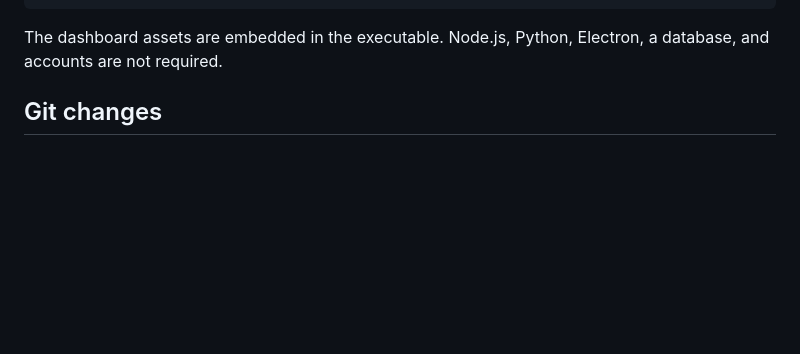
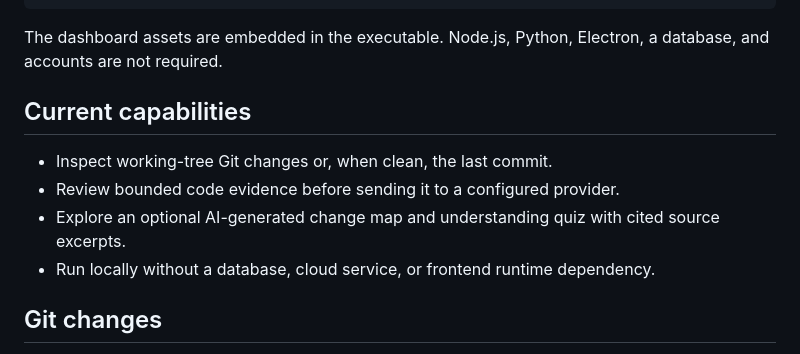
Before and after one commit to BHAVIKA44/vibecodefolks, a Markdown page: README.md, the part around one of its changes. GitHub-like rendering; blank space fills up the shorter version.

````diff
--- a/README.md
+++ b/README.md
@@ -22,6 +26,13 @@ go build -o vibecodefolks .
 ```
 
 The dashboard assets are embedded in the executable. Node.js, Python, Electron, a database, and accounts are not required.
+
+## Current capabilities
+
+- Inspect working-tree Git changes or, when clean, the last commit.
+- Review bounded code evidence before sending it to a configured provider.
+- Explore an optional AI-generated change map and understanding quiz with cited source excerpts.
+- Run locally without a database, cloud service, or frontend runtime dependency.
 
 ## Git changes
 
````
Also changed, not shown: other parts of README.md (+23 -2 lines), docs/provider-evaluation.md (added, +24 -0 lines), docs/release-plan.md (added, +3 -0 lines), docs/dashboard.png (added), 9 other files.
